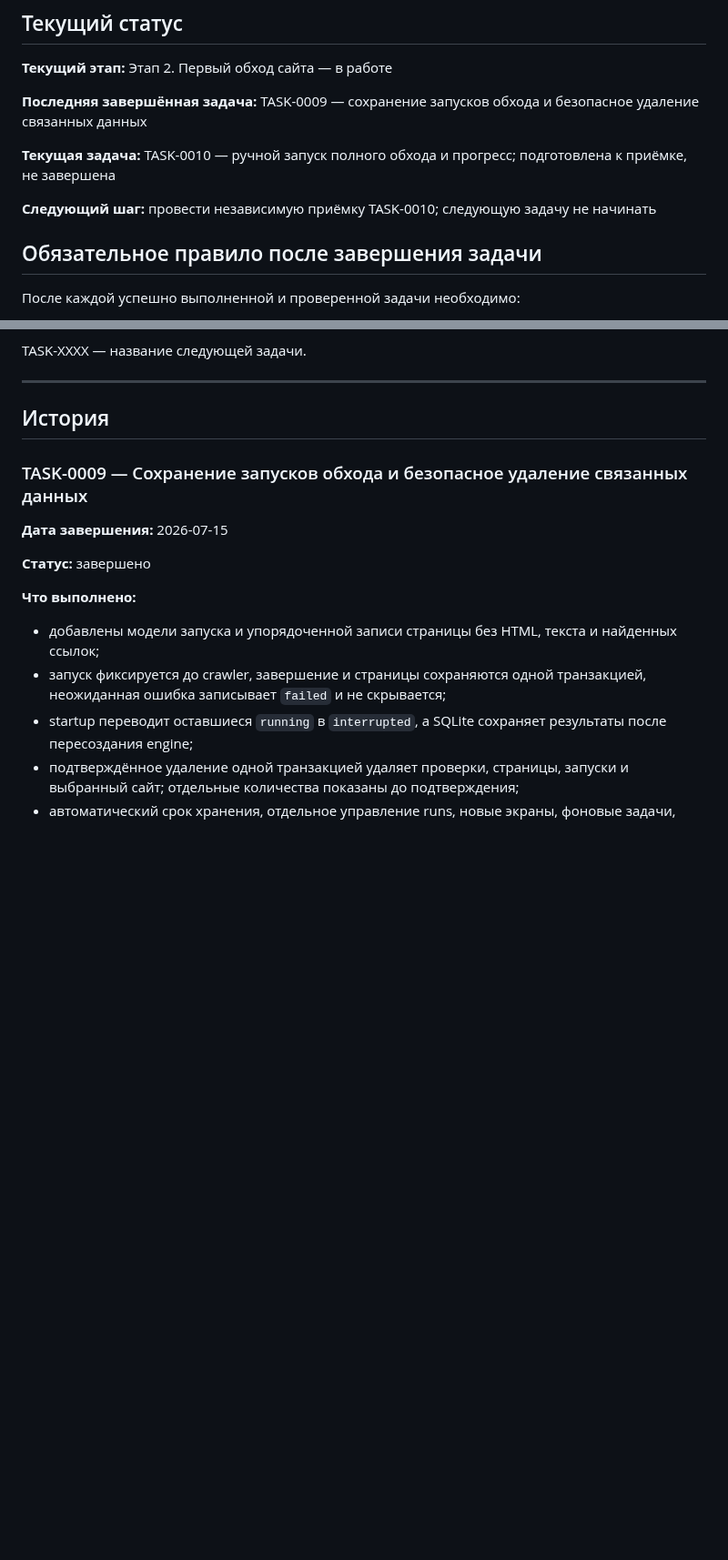
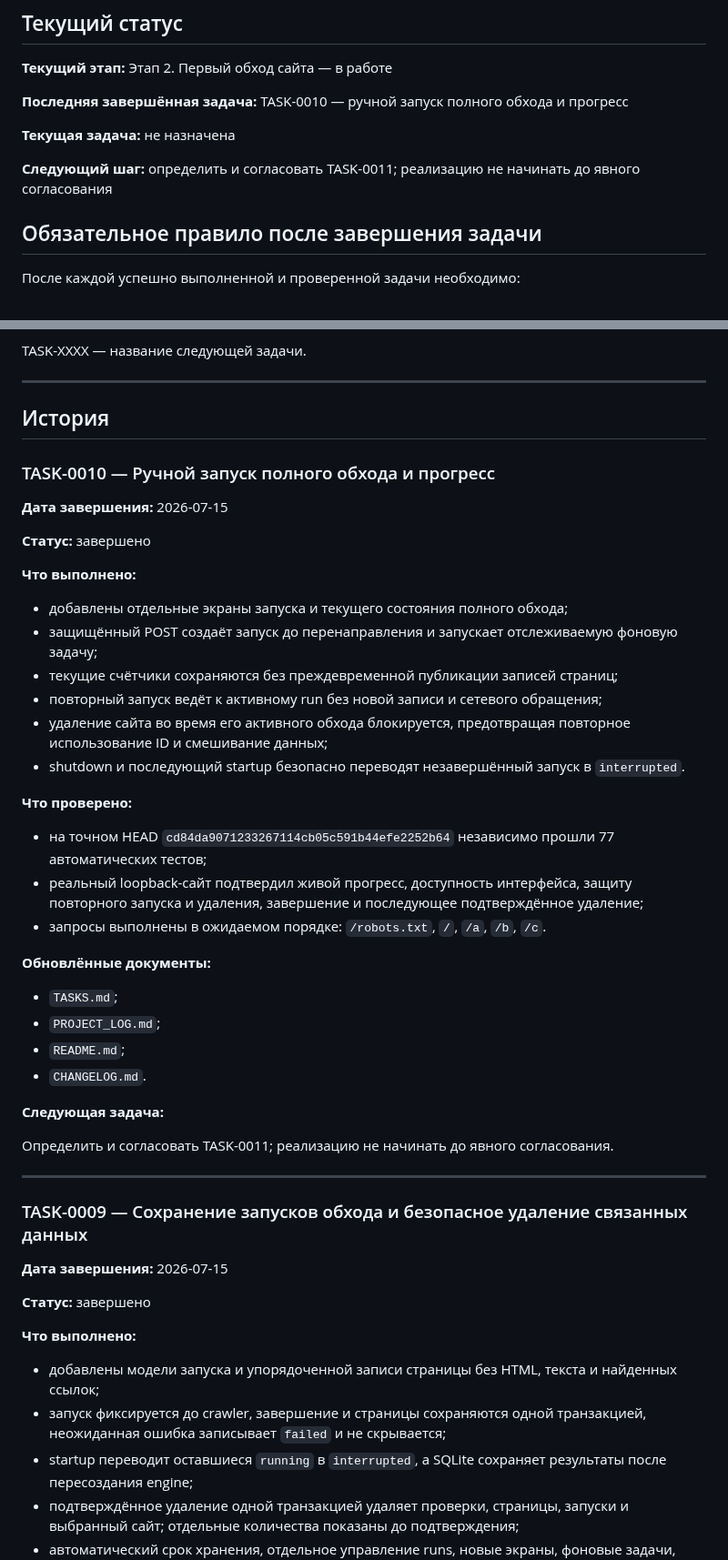
Before and after one commit to Jenechek/Marketing-Intelligence-Architect, a Markdown page: PROJECT_LOG.md, 2 parts joined by grey strips. Shown at 91% size. Rendered like a GitHub page; blank space fills up the shorter version.

Commit message:
docs: record TASK-0010 completion

```diff
--- a/PROJECT_LOG.md
+++ b/PROJECT_LOG.md
@@ -14,11 +14,11 @@
 
 **Текущий этап:** Этап 2. Первый обход сайта — в работе
 
-**Последняя завершённая задача:** TASK-0009 — сохранение запусков обхода и безопасное удаление связанных данных
+**Последняя завершённая задача:** TASK-0010 — ручной запуск полного обхода и прогресс
 
-**Текущая задача:** TASK-0010 — ручной запуск полного обхода и прогресс; подготовлена к приёмке, не завершена
+**Текущая задача:** не назначена
 
-**Следующий шаг:** провести независимую приёмку TASK-0010; следующую задачу не начинать
+**Следующий шаг:** определить и согласовать TASK-0011; реализацию не начинать до явного согласования
 
 ## Обязательное правило после завершения задачи
 
@@ -76,6 +76,40 @@ TASK-XXXX — название следующей задачи.
 ---
 
 ## История
+
+### TASK-0010 — Ручной запуск полного обхода и прогресс
+
+**Дата завершения:** 2026-07-15
+
+**Статус:** завершено
+
+**Что выполнено:**
+
+- добавлены отдельные экраны запуска и текущего состояния полного обхода;
+- защищённый POST создаёт запуск до перенаправления и запускает отслеживаемую фоновую задачу;
+- текущие счётчики сохраняются без преждевременной публикации записей страниц;
+- повторный запуск ведёт к активному run без новой записи и сетевого обращения;
+- удаление сайта во время его активного обхода блокируется, предотвращая повторное использование ID и смешивание данных;
+- shutdown и последующий startup безопасно переводят незавершённый запуск в `interrupted`.
+
+**Что проверено:**
+
+- на точном HEAD `cd84da9071233267114cb05c591b44efe2252b64` независимо прошли 77 автоматических тестов;
+- реальный loopback-сайт подтвердил живой прогресс, доступность интерфейса, защиту повторного запуска и удаления, завершение и последующее подтверждённое удаление;
+- запросы выполнены в ожидаемом порядке: `/robots.txt`, `/`, `/a`, `/b`, `/c`.
+
+**Обновлённые документы:**
+
+- `TASKS.md`;
+- `PROJECT_LOG.md`;
+- `README.md`;
+- `CHANGELOG.md`.
+
+**Следующая задача:**
+
+Определить и согласовать TASK-0011; реализацию не начинать до явного согласования.
+
+---
 
 ### TASK-0009 — Сохранение запусков обхода и безопасное удаление связанных данных
 
```
